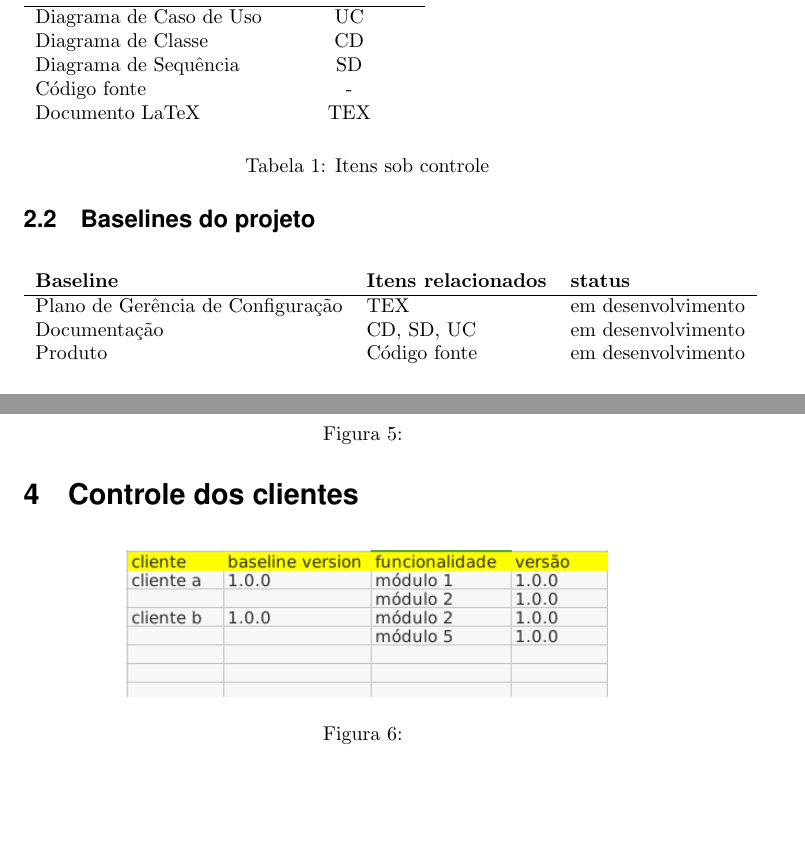
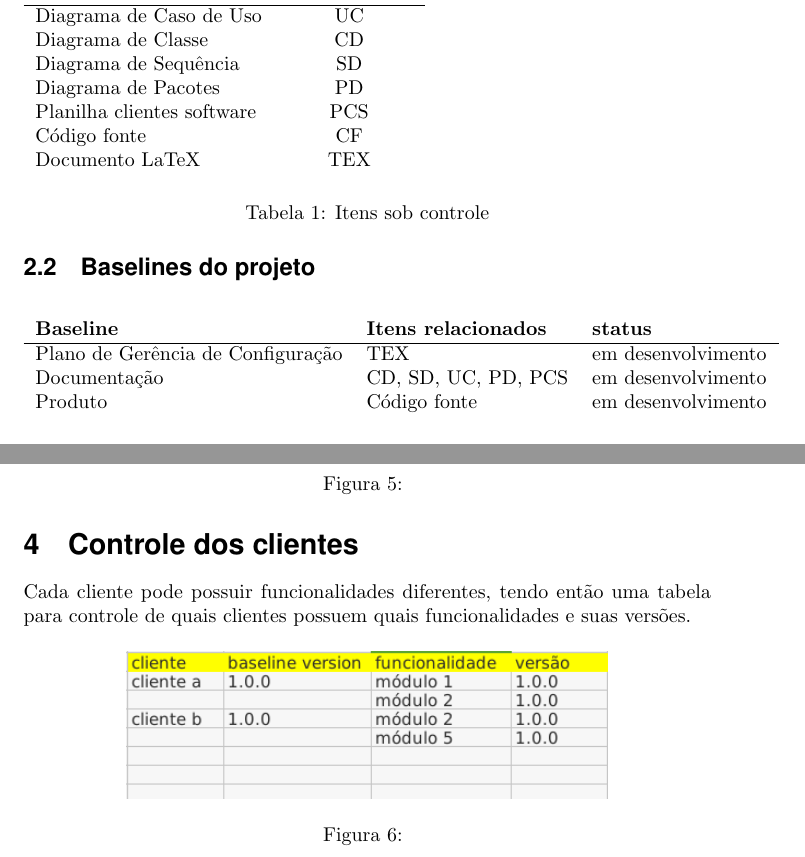
Before and after one commit to ProdutoInova/Documentation, a LaTeX document (main.tex): two parts of pages 3 and 9 of 10, joined at a grey line, cut so that both start at the same text, the shorter picture padded with empty space. Compiled offline with pdfLaTeX.

Commit message:
fixed IC's

```diff
--- a/main.tex
+++ b/main.tex
@@ -82,7 +82,9 @@
                   Diagrama de Caso de Uso & UC \\
                   Diagrama de Classe & CD \\
                   Diagrama de Sequência  & SD \\
-                  Código fonte  & -\\
+                  Diagrama de Pacotes  & PD \\
+                  Planilha clientes software & PCS\\
+                  Código fonte  & CF\\
                   Documento LaTeX & TEX \\
               \end{tabular}\\
               \caption{Itens sob controle}
@@ -93,7 +95,7 @@
                   \textbf{Baseline} & \textbf{Itens relacionados} & \textbf{status}\\
                   \hline
                   Plano de Gerência de Configuração & TEX & em desenvolvimento \\
-                  Documentação & CD, SD, UC & em desenvolvimento \\
+                  Documentação & CD, SD, UC, PD, PCS & em desenvolvimento \\
                   Produto & Código fonte & em desenvolvimento\\
               \end{tabular}\\
               \caption{Baseline}
@@ -166,6 +168,7 @@
 			\end{figure}
 
     \section{Controle dos clientes}
+    Cada cliente pode possuir funcionalidades diferentes, tendo então uma tabela para controle de quais clientes possuem quais funcionalidades e suas versões.
         \begin{figure}[H]
 			\centering
 			\includegraphics[width=0.7\linewidth]{controle_cliente_software.png}
```
Also changed, not shown: main.pdf.
